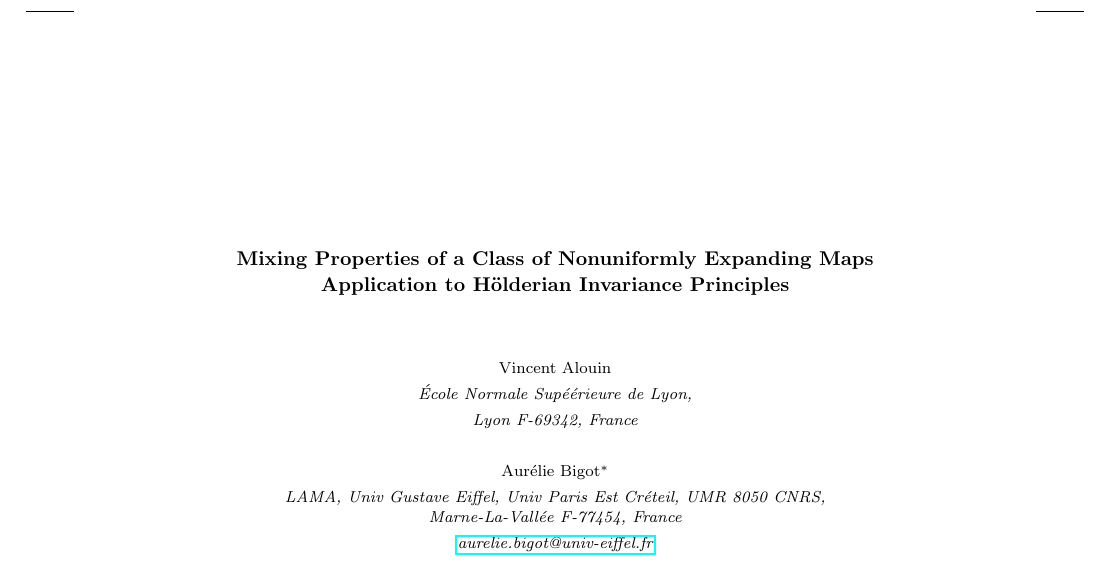
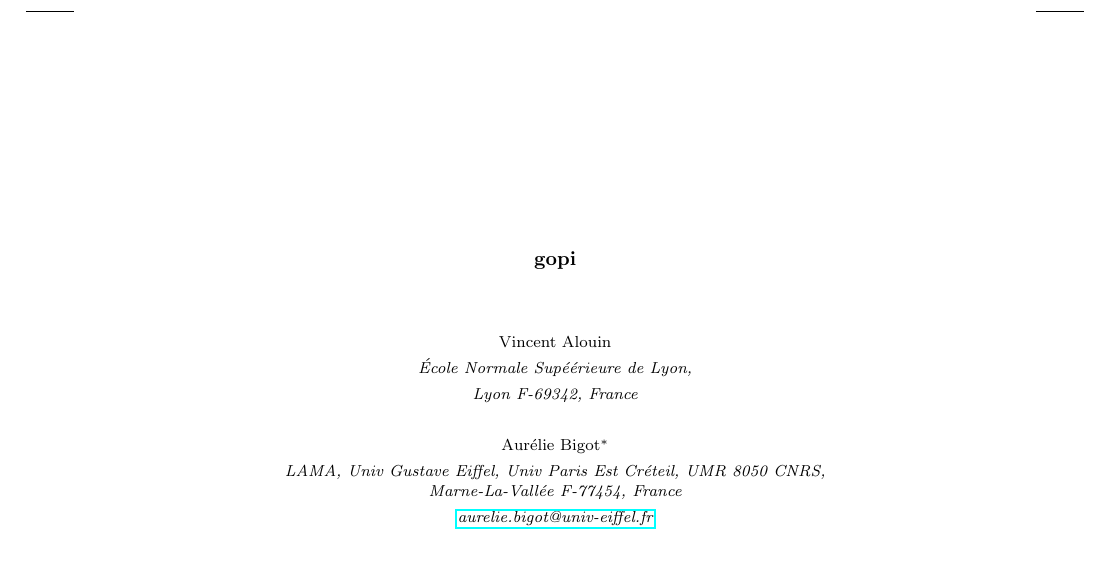
Before and after one commit to gopip18/Latex-1, a LaTeX document (Git-test.tex): part of page 1 of 26, cut at the place of the change. Compiled offline with pdfLaTeX; an older LaTeX class or package is replaced by its successor.

Commit message:
Update Git-test.tex

```diff
--- a/Git-test.tex
+++ b/Git-test.tex
@@ -35,7 +35,7 @@
 
 
 
-\title{Mixing Properties of a Class of Nonuniformly Expanding Maps Application to H\"olderian Invariance Principles}
+\title{gopi}
 \date{ }
 
 \author{Vincent Alouin}
```
